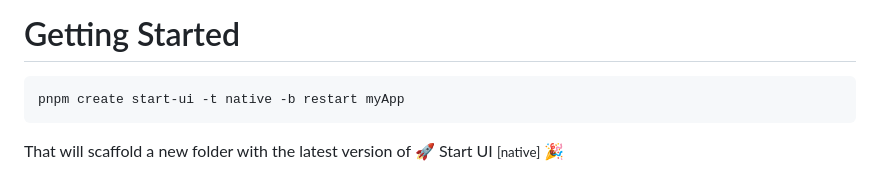
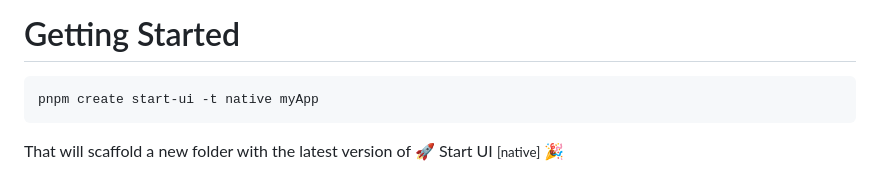
Before and after one commit to BearStudio/start-ui-native, a Markdown page: README.md, the part around the change. Rendered like a GitHub page.

````diff
--- a/README.md
+++ b/README.md
@@ -16,7 +16,7 @@ It represents our team's up-to-date stack that we use when creating native apps
 # Getting Started
 
 ```bash
-pnpm create start-ui -t native -b restart myApp
+pnpm create start-ui -t native myApp
 ```
 
 That will scaffold a new folder with the latest version of 🚀 Start UI <small>[native]</small> 🎉
````
